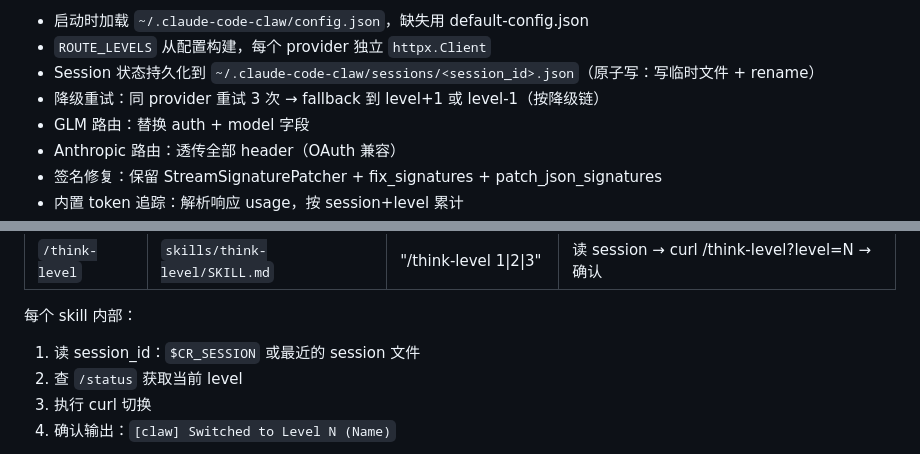
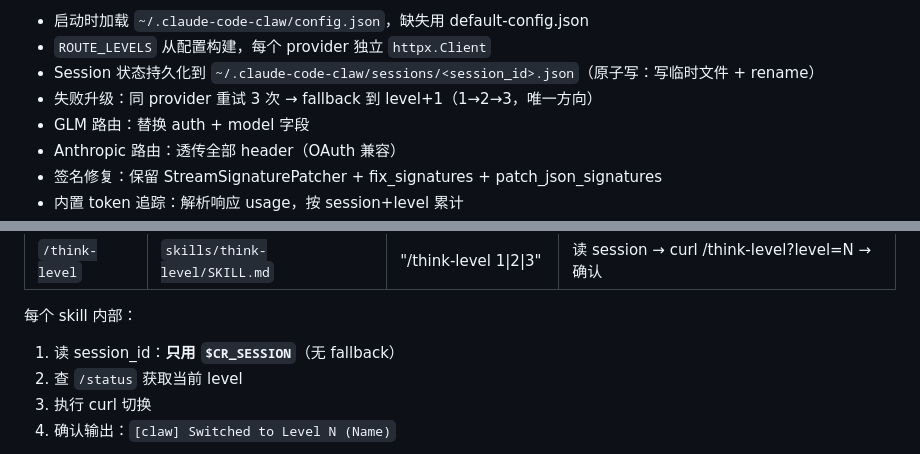
Before and after one commit to Libeny/model-steer-claude, a Markdown page: PLAN.md, 2 parts joined by grey strips. GitHub-like rendering.

```diff
--- a/PLAN.md
+++ b/PLAN.md
@@ -92,7 +93,7 @@ claude-code-claw/
 - 启动时加载 `~/.claude-code-claw/config.json`，缺失用 default-config.json
 - `ROUTE_LEVELS` 从配置构建，每个 provider 独立 `httpx.Client`
 - Session 状态持久化到 `~/.claude-code-claw/sessions/<session_id>.json`（原子写：写临时文件 + rename）
-- 降级重试：同 provider 重试 3 次 → fallback 到 level+1 或 level-1（按降级链）
+- 失败升级：同 provider 重试 3 次 → fallback 到 level+1（1→2→3，唯一方向）
 - GLM 路由：替换 auth + model 字段
 - Anthropic 路由：透传全部 header（OAuth 兼容）
 - 签名修复：保留 StreamSignaturePatcher + fix_signatures + patch_json_signatures
@@ -212,7 +215,7 @@ Step 4 (shell):   添加 cr() 函数到 .zshrc
 | `/think-level` | `skills/think-level/SKILL.md` | "/think-level 1\|2\|3" | 读 session → curl /think-level?level=N → 确认 |
 
 每个 skill 内部：
-1. 读 session_id：`$CR_SESSION` 或最近的 session 文件
+1. 读 session_id：**只用 `$CR_SESSION`**（无 fallback）
 2. 查 `/status` 获取当前 level
 3. 执行 curl 切换
 4. 确认输出：`[claw] Switched to Level N (Name)`
```
Also changed, not shown: other parts of PLAN.md (+33 -20 lines).
